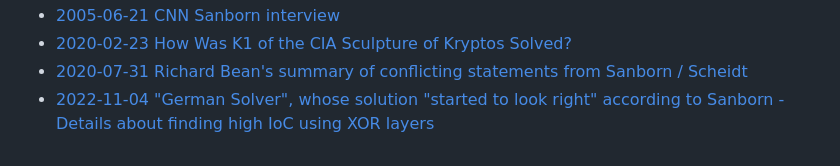
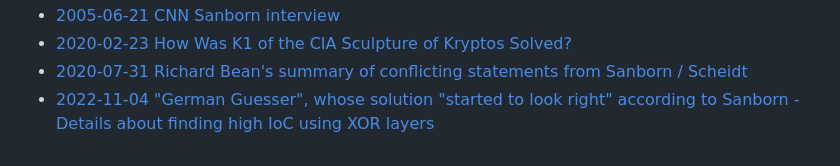
Before and after one commit to doranchak/kryptos, a Markdown page: README.md, the part around the change. Rendered like a GitHub page.

```diff
--- a/README.md
+++ b/README.md
@@ -67,4 +67,4 @@ Identifiers:
 * [2005-06-21 CNN Sanborn interview](http://edition.cnn.com/2005/US/06/17/sanborn/?fbclid=IwAR2y96oG1gl92CS5_Fty0UtlolM7KjqjlmvyJRH9Fdr3tM4_o-ns9hOs5Ek)
 * [2020-02-23 How Was K1 of the CIA Sculpture of Kryptos Solved?](https://mysteriouswritings.com/how-was-k1-of-the-cia-sculpture-of-kryptos-solved/)
 * [2020-07-31 Richard Bean's summary of conflicting statements from Sanborn / Scheidt](https://scienceblogs.de/klausis-krypto-kolumne/2020/07/28/a-cnn-article-about-kryptos/#comment-1703612)
-* [2022-11-04 "German Solver", whose solution "started to look right" according to Sanborn - Details about finding high IoC using XOR layers](https://kryptos.hoerenberg.com/index.php?cat=Kryptos%20K4)
+* [2022-11-04 "German Guesser", whose solution "started to look right" according to Sanborn - Details about finding high IoC using XOR layers](https://kryptos.hoerenberg.com/index.php?cat=Kryptos%20K4)
```
